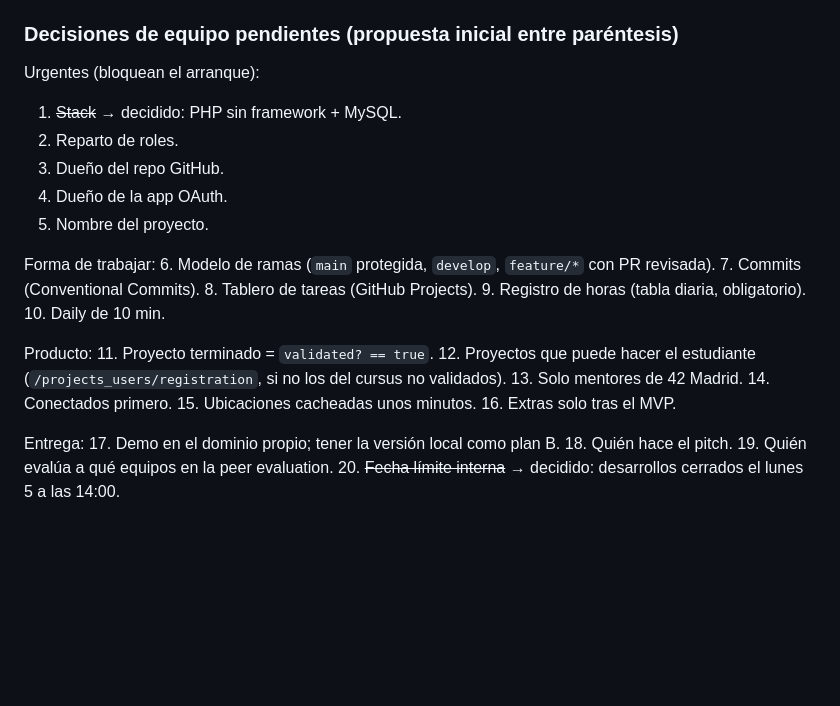
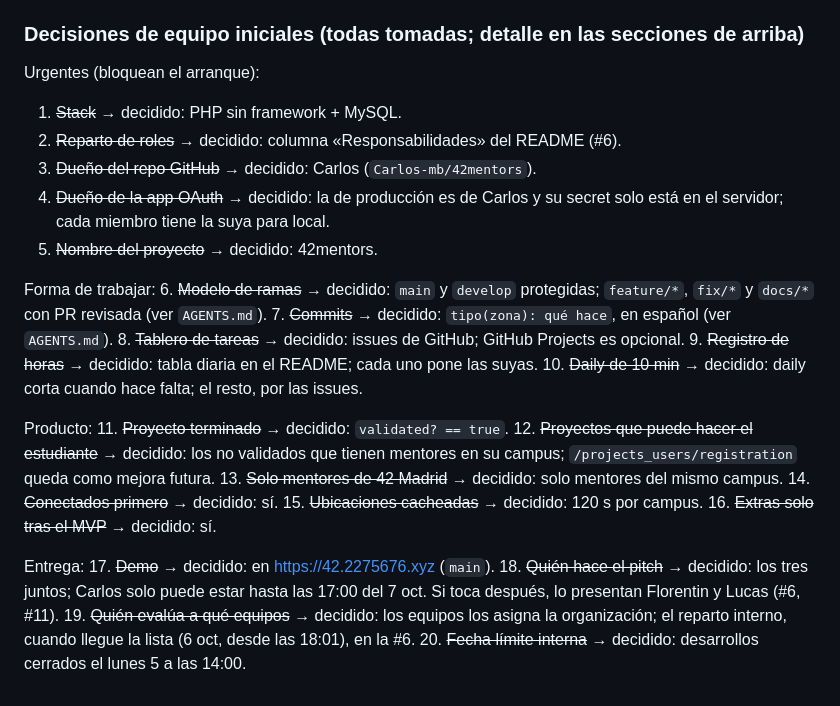
Before and after one commit to Carlos-mb/42mentors, a Markdown page: CLAUDE.md, the part around the change. Rendered like a GitHub page; blank space fills up the shorter version.

Commit message:
docs(claude): marca como tomadas las decisiones de equipo iniciales
Co-Authored-By: Claude Opus 5.5 <noreply@anthropic.com>

```diff
--- a/CLAUDE.md
+++ b/CLAUDE.md
@@ -226,31 +226,31 @@ Leídas el 2026-10-02. Requisitos que nos afectan:
   - **Desde el 6 oct a las 18:00 no se hace ningún commit, push ni merge en el repo**, en ninguna rama. Solo se retoca la presentación, en su carpeta, hasta el 7 a las 13:00.
   - Reglas para las IA en `AGENTS.md`, sección «Entrega».
 
-### Decisiones de equipo pendientes (propuesta inicial entre paréntesis)
+### Decisiones de equipo iniciales (todas tomadas; detalle en las secciones de arriba)
 Urgentes (bloquean el arranque):
 1. ~~Stack~~ → decidido: PHP sin framework + MySQL.
-2. Reparto de roles.
-3. Dueño del repo GitHub.
-4. Dueño de la app OAuth.
-5. Nombre del proyecto.
+2. ~~Reparto de roles~~ → decidido: columna «Responsabilidades» del README (#6).
+3. ~~Dueño del repo GitHub~~ → decidido: Carlos (`Carlos-mb/42mentors`).
+4. ~~Dueño de la app OAuth~~ → decidido: la de producción es de Carlos y su secret solo está en el servidor; cada miembro tiene la suya para local.
+5. ~~Nombre del proyecto~~ → decidido: 42mentors.
 
 Forma de trabajar:
-6. Modelo de ramas (`main` protegida, `develop`, `feature/*` con PR revisada).
-7. Commits (Conventional Commits).
-8. Tablero de tareas (GitHub Projects).
-9. Registro de horas (tabla diaria, obligatorio).
-10. Daily de 10 min.
+6. ~~Modelo de ramas~~ → decidido: `main` y `develop` protegidas; `feature/*`, `fix/*` y `docs/*` con PR revisada (ver `AGENTS.md`).
+7. ~~Commits~~ → decidido: `tipo(zona): qué hace`, en español (ver `AGENTS.md`).
+8. ~~Tablero de tareas~~ → decidido: issues de GitHub; GitHub Projects es opcional.
+9. ~~Registro de horas~~ → decidido: tabla diaria en el README; cada uno pone las suyas.
+10. ~~Daily de 10 min~~ → decidido: daily corta cuando hace falta; el resto, por las issues.
 
 Producto:
-11. Proyecto terminado = `validated? == true`.
-12. Proyectos que puede hacer el estudiante (`/projects_users/registration`, si no los del cursus no validados).
-13. Solo mentores de 42 Madrid.
-14. Conectados primero.
-15. Ubicaciones cacheadas unos minutos.
-16. Extras solo tras el MVP.
+11. ~~Proyecto terminado~~ → decidido: `validated? == true`.
+12. ~~Proyectos que puede hacer el estudiante~~ → decidido: los no validados que tienen mentores en su campus; `/projects_users/registration` queda como mejora futura.
+13. ~~Solo mentores de 42 Madrid~~ → decidido: solo mentores del mismo campus.
+14. ~~Conectados primero~~ → decidido: sí.
+15. ~~Ubicaciones cacheadas~~ → decidido: 120 s por campus.
+16. ~~Extras solo tras el MVP~~ → decidido: sí.
 
 Entrega:
-17. Demo en el dominio propio; tener la versión local como plan B.
-18. Quién hace el pitch.
-19. Quién evalúa a qué equipos en la peer evaluation.
+17. ~~Demo~~ → decidido: en https://42.2275676.xyz (`main`).
+18. ~~Quién hace el pitch~~ → decidido: los tres juntos; Carlos solo puede estar hasta las 17:00 del 7 oct. Si toca después, lo presentan Florentin y Lucas (#6, #11).
+19. ~~Quién evalúa a qué equipos~~ → decidido: los equipos los asigna la organización; el reparto interno, cuando llegue la lista (6 oct, desde las 18:01), en la #6.
 20. ~~Fecha límite interna~~ → decidido: desarrollos cerrados el lunes 5 a las 14:00.
```
